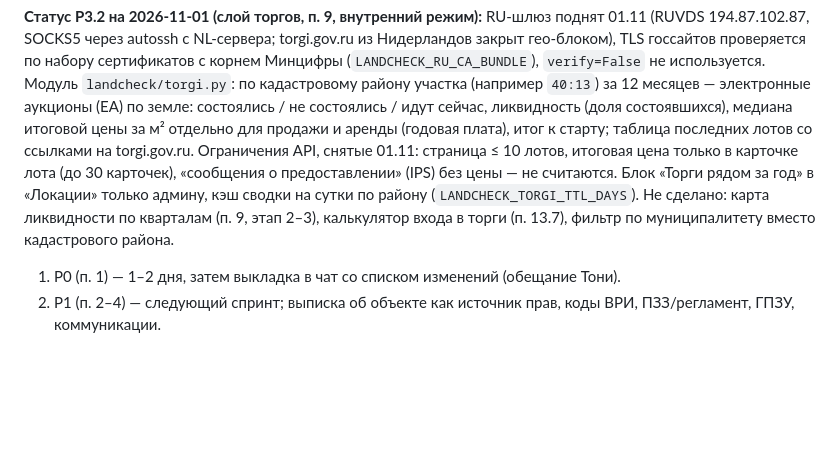
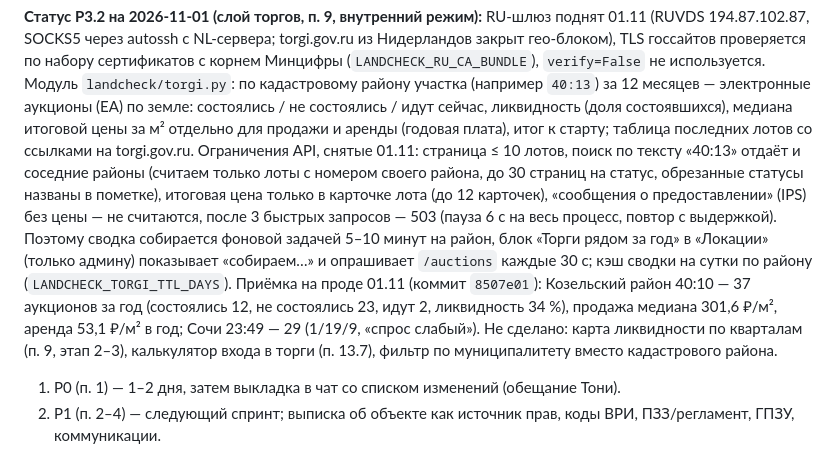
Before and after one commit to batyaro777/land-mp, a Markdown page: docs/tz-v3.md, the part around the change. GitHub-like rendering; blank space fills up the shorter version.

Commit message:
docs: статус P3.2 — приёмка 8507e01 на проде (фон, троттлинг, цифры по 40:10 и 23:49)
Co-Authored-By: Claude Fable 5.1 <noreply@anthropic.com>
Claude-Session: https://claude.ai/code/session_01CWF5jU74CxrF7CXJyH6Dik

```diff
--- a/docs/tz-v3.md
+++ b/docs/tz-v3.md
@@ -409,9 +409,15 @@ vri_classifier.json`, сверено по 20 якорям, официальны
 12 месяцев — электронные аукционы (EA) по земле: состоялись / не состоялись / идут сейчас, ликвидность
 (доля состоявшихся), медиана итоговой цены за м² отдельно для продажи и аренды (годовая плата), итог к
 старту; таблица последних лотов со ссылками на torgi.gov.ru. Ограничения API, снятые 01.11: страница
-≤ 10 лотов, итоговая цена только в карточке лота (до 30 карточек), «сообщения о предоставлении» (IPS) без
-цены — не считаются. Блок «Торги рядом за год» в «Локации» только админу, кэш сводки на сутки по району
-(`LANDCHECK_TORGI_TTL_DAYS`). Не сделано: карта ликвидности по кварталам (п. 9, этап 2–3), калькулятор
+≤ 10 лотов, поиск по тексту «40:13» отдаёт и соседние районы (считаем только лоты с номером своего
+района, до 30 страниц на статус, обрезанные статусы названы в пометке), итоговая цена только в карточке
+лота (до 12 карточек), «сообщения о предоставлении» (IPS) без цены — не считаются, после 3 быстрых
+запросов — 503 (пауза 6 с на весь процесс, повтор с выдержкой). Поэтому сводка собирается фоновой
+задачей 5–10 минут на район, блок «Торги рядом за год» в «Локации» (только админу) показывает
+«собираем…» и опрашивает `/auctions` каждые 30 с; кэш сводки на сутки по району
+(`LANDCHECK_TORGI_TTL_DAYS`). Приёмка на проде 01.11 (коммит `8507e01`): Козельский район 40:10 —
+37 аукционов за год (состоялись 12, не состоялись 23, идут 2, ликвидность 34 %), продажа медиана
+301,6 ₽/м², аренда 53,1 ₽/м² в год; Сочи 23:49 — 29 (1/19/9, «спрос слабый»). Не сделано: карта ликвидности по кварталам (п. 9, этап 2–3), калькулятор
 входа в торги (п. 13.7), фильтр по муниципалитету вместо кадастрового района.
 
 1. P0 (п. 1) — 1–2 дня, затем выкладка в чат со списком изменений (обещание Тони).
```
